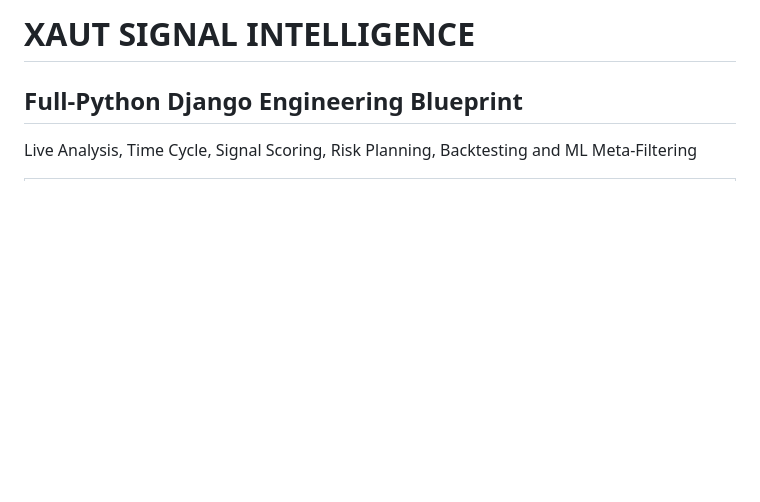
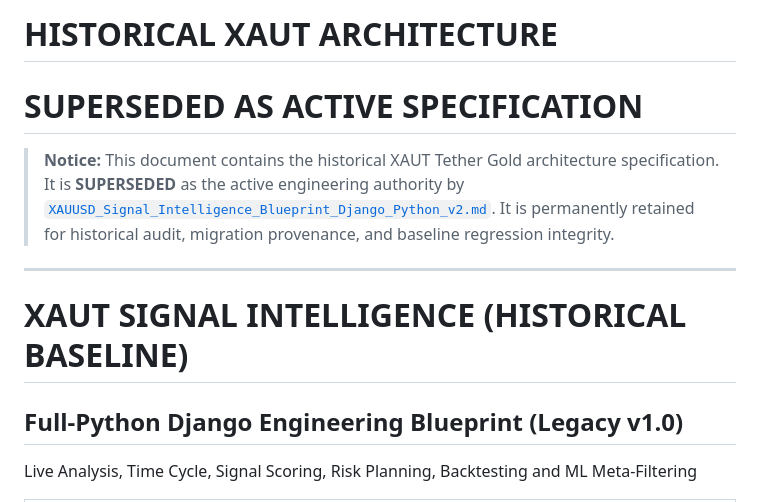
Before and after one commit to rahmatauliya10/AurumIQ, a Markdown page: XAUT_Signal_Intelligence_Blueprint_Django_Python.md, the part around the change. Rendered like a GitHub page; blank space fills up the shorter version.

Commit message:
docs(xauusd): promote XAUUSD master blueprint

```diff
--- a/XAUT_Signal_Intelligence_Blueprint_Django_Python.md
+++ b/XAUT_Signal_Intelligence_Blueprint_Django_Python.md
@@ -1,6 +1,13 @@
-# XAUT SIGNAL INTELLIGENCE
+# HISTORICAL XAUT ARCHITECTURE
+# SUPERSEDED AS ACTIVE SPECIFICATION
 
-## Full-Python Django Engineering Blueprint
+> **Notice:** This document contains the historical XAUT Tether Gold architecture specification. It is **SUPERSEDED** as the active engineering authority by [`XAUUSD_Signal_Intelligence_Blueprint_Django_Python_v2.md`](./XAUUSD_Signal_Intelligence_Blueprint_Django_Python_v2.md). It is permanently retained for historical audit, migration provenance, and baseline regression integrity.
+
+---
+
+# XAUT SIGNAL INTELLIGENCE (HISTORICAL BASELINE)
+
+## Full-Python Django Engineering Blueprint (Legacy v1.0)
 
 Live Analysis, Time Cycle, Signal Scoring, Risk Planning, Backtesting and ML Meta-Filtering
 
```
Also changed, not shown: XAUUSD_Signal_Intelligence_Blueprint_Django_Python_v2.md (added, +243 -0 lines).
